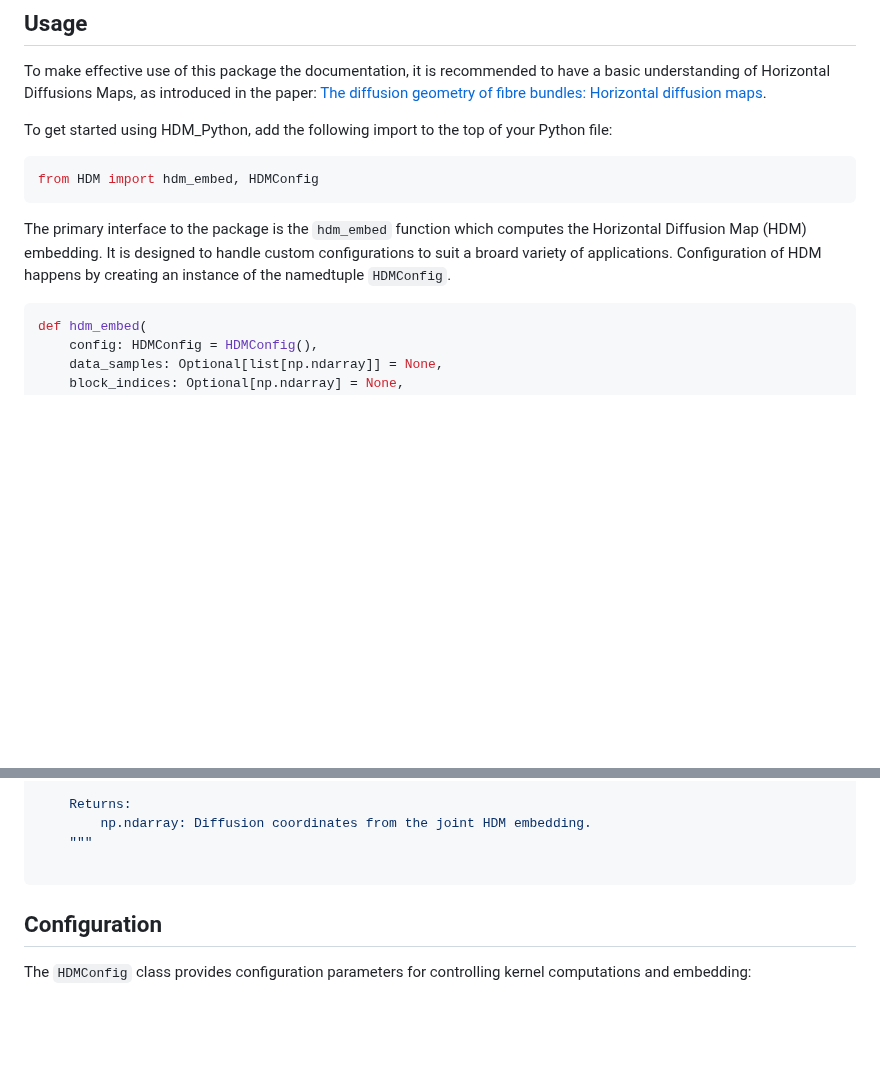
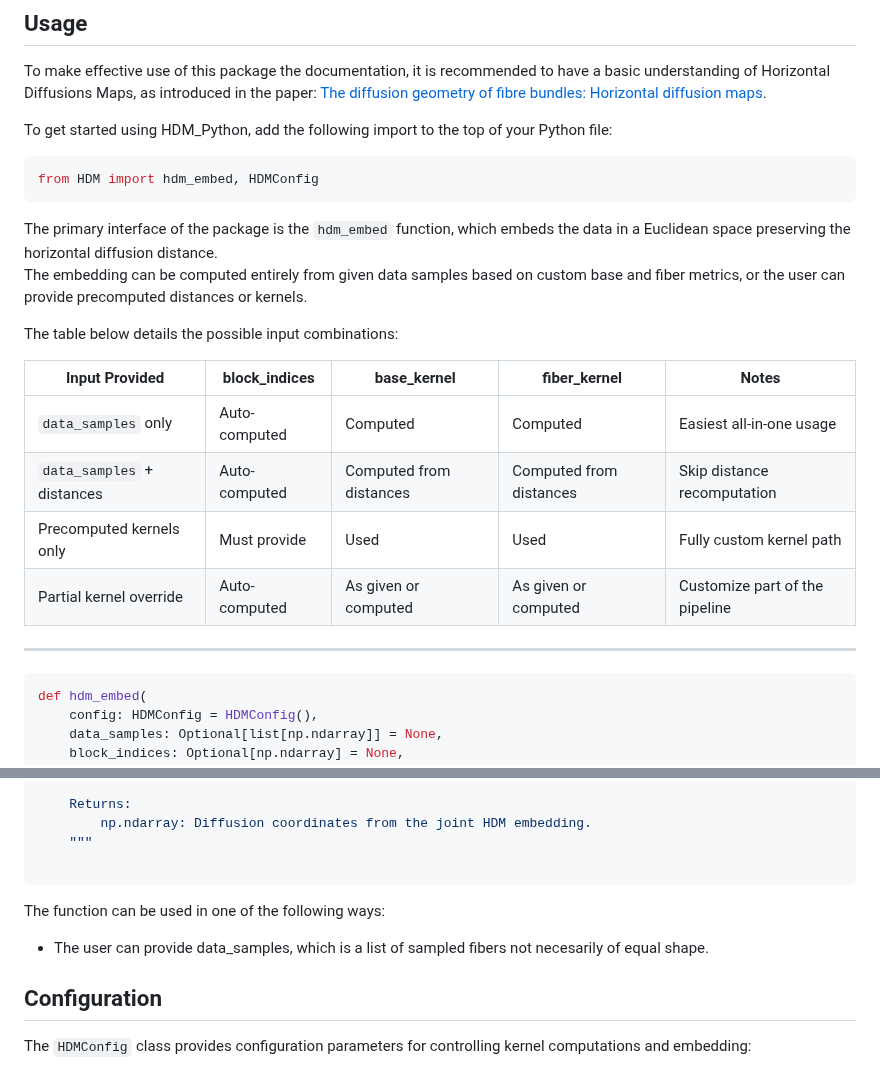
Before and after one commit to Tooth-N-Claw/HDMaps, a Markdown page: docs.md, 2 parts joined by grey strips. GitHub-like rendering; blank space fills up the shorter version.

````diff
--- a/docs.md
+++ b/docs.md
@@ -20,7 +19,20 @@ To get started using HDM_Python, add the following import to the top of your Pyt
 from HDM import hdm_embed, HDMConfig
 ```
 
-The primary interface to the package is the `hdm_embed` function which computes the Horizontal Diffusion Map (HDM) embedding. It is designed to handle custom configurations to suit a broard variety of applications. Configuration of HDM happens by creating an instance of the namedtuple `HDMConfig`.
+The primary interface of the package is the `hdm_embed` function, which embeds the data in a Euclidean space preserving the horizontal diffusion distance.
+The embedding can be computed entirely from given data samples based on custom base and fiber metrics, or the user can provide precomputed distances or kernels.
+
+The table below details the possible input combinations:
+
+| Input Provided              | block_indices    | base_kernel               | fiber_kernel              | Notes                         |
+|----------------------------|------------------|---------------------------|---------------------------|-------------------------------|
+| `data_samples` only         | Auto-computed    | Computed                  | Computed                  | Easiest all-in-one usage       |
+| `data_samples` + distances  | Auto-computed    | Computed from distances   | Computed from distances   | Skip distance recomputation    |
+| Precomputed kernels only    | Must provide     | Used                      | Used                      | Fully custom kernel path       |
+| Partial kernel override     | Auto-computed    | As given or computed      | As given or computed      | Customize part of the pipeline |
+
+---
+
 
 ```python
 def hdm_embed(
@@ -54,6 +66,10 @@ def hdm_embed(
     """
 
 ```
+
+The function can be used in one of the following ways:
+- The user can provide data_samples, which is a list of sampled fibers not necesarily of equal shape.
+
 
 ## Configuration
 
````
Also changed, not shown: other parts of docs.md (+0 -1 lines).
